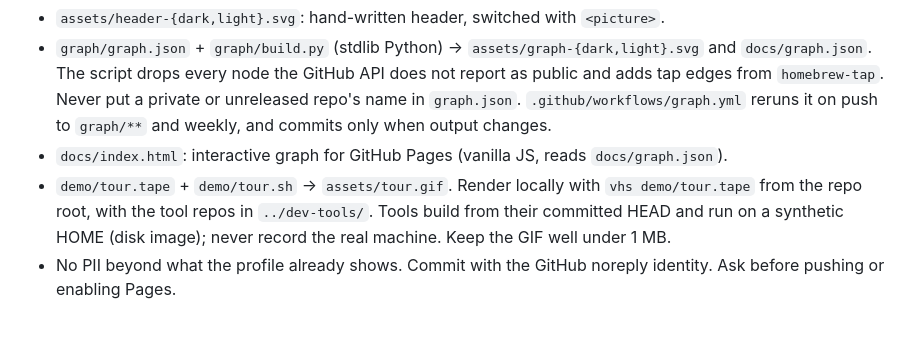
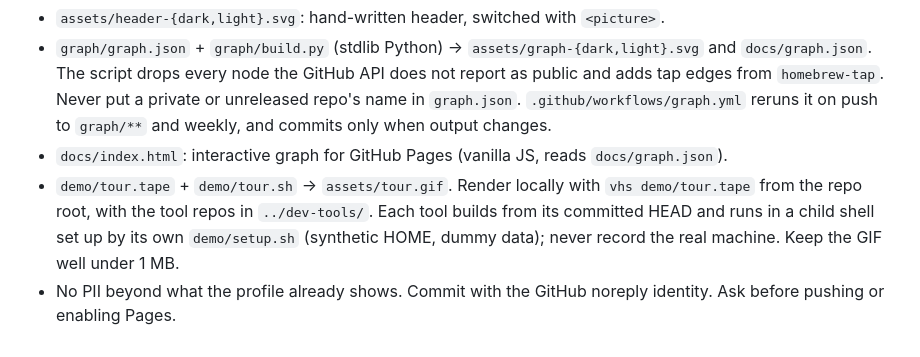
Before and after one commit to Matthew-Eucaristo/Matthew-Eucaristo, a Markdown page: AGENTS.md, the part around the change. GitHub-like rendering.

```diff
--- a/AGENTS.md
+++ b/AGENTS.md
@@ -5,5 +5,5 @@
 - `assets/header-{dark,light}.svg`: hand-written header, switched with `<picture>`.
 - `graph/graph.json` + `graph/build.py` (stdlib Python) → `assets/graph-{dark,light}.svg` and `docs/graph.json`. The script drops every node the GitHub API does not report as public and adds tap edges from `homebrew-tap`. Never put a private or unreleased repo's name in `graph.json`. `.github/workflows/graph.yml` reruns it on push to `graph/**` and weekly, and commits only when output changes.
 - `docs/index.html`: interactive graph for GitHub Pages (vanilla JS, reads `docs/graph.json`).
-- `demo/tour.tape` + `demo/tour.sh` → `assets/tour.gif`. Render locally with `vhs demo/tour.tape` from the repo root, with the tool repos in `../dev-tools/`. Tools build from their committed HEAD and run on a synthetic HOME (disk image); never record the real machine. Keep the GIF well under 1 MB.
+- `demo/tour.tape` + `demo/tour.sh` → `assets/tour.gif`. Render locally with `vhs demo/tour.tape` from the repo root, with the tool repos in `../dev-tools/`. Each tool builds from its committed HEAD and runs in a child shell set up by its own `demo/setup.sh` (synthetic HOME, dummy data); never record the real machine. Keep the GIF well under 1 MB.
 - No PII beyond what the profile already shows. Commit with the GitHub noreply identity. Ask before pushing or enabling Pages.
```
Also changed, not shown: README.md (+10 -8 lines), assets/tour.gif, 6 other files.
